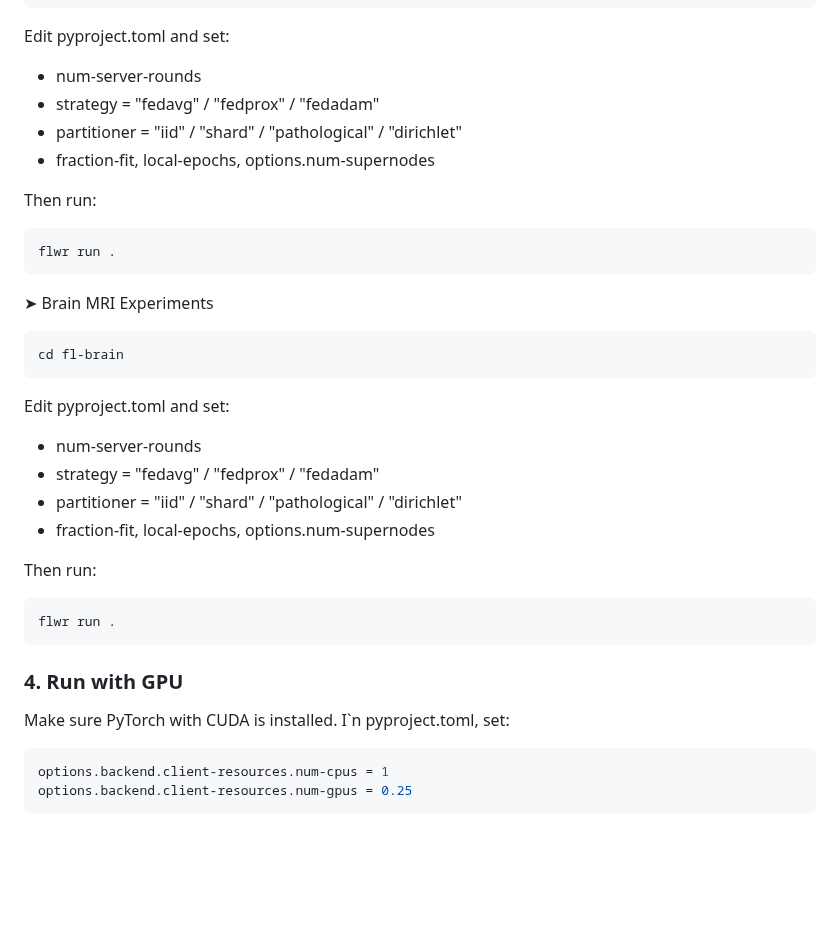
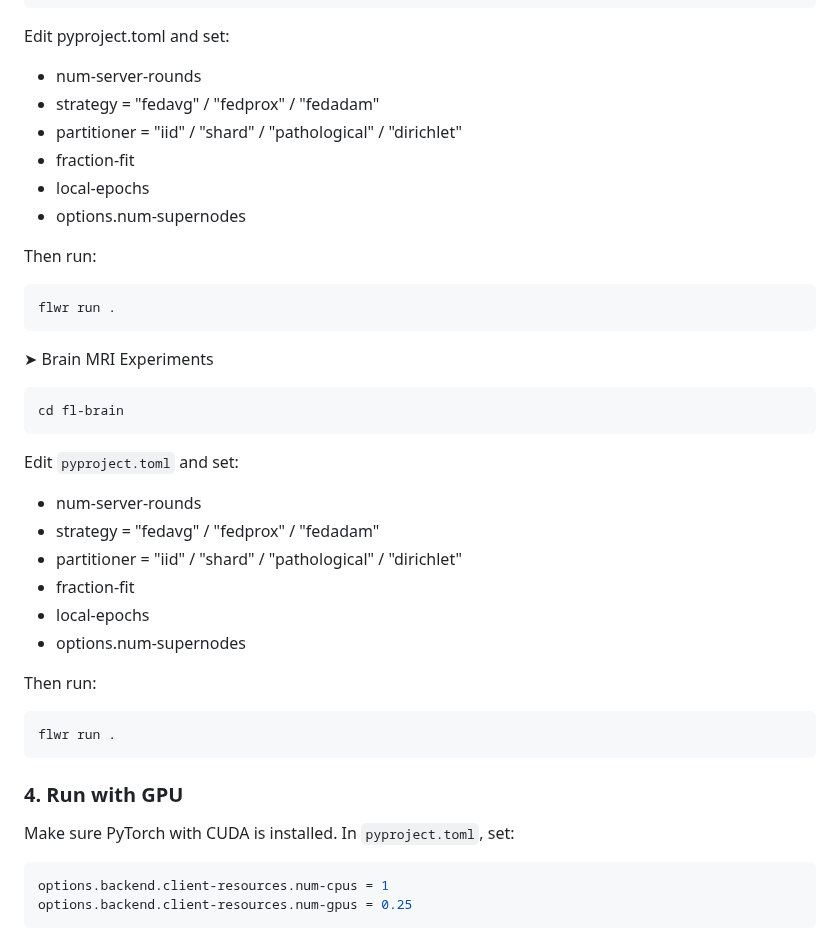
Before and after one commit to NguyenDung0210/Federated_Learning_Medical_Imaging, a Markdown page: README.md, the part around the change. GitHub-like rendering; blank space fills up the shorter version.

Commit message:
Instruction

````diff
--- a/README.md
+++ b/README.md
@@ -98,7 +98,9 @@ Edit pyproject.toml and set:
 - num-server-rounds
 - strategy = "fedavg" / "fedprox" / "fedadam"
 - partitioner = "iid" / "shard" / "pathological" / "dirichlet"
-- fraction-fit, local-epochs, options.num-supernodes
+- fraction-fit
+- local-epochs
+- options.num-supernodes
 
 Then run:
 ``` bash
@@ -110,12 +112,14 @@ flwr run .
 cd fl-brain
 ```
 
-Edit pyproject.toml and set:
+Edit `pyproject.toml` and set:
 
 - num-server-rounds
 - strategy = "fedavg" / "fedprox" / "fedadam"
 - partitioner = "iid" / "shard" / "pathological" / "dirichlet"
-- fraction-fit, local-epochs, options.num-supernodes
+- fraction-fit
+- local-epochs
+- options.num-supernodes
 
 Then run:
 ``` bash
@@ -123,7 +127,7 @@ flwr run .
 ```
 
 ### 4. Run with GPU
-Make sure PyTorch with CUDA is installed. I`n pyproject.toml, set:
+Make sure PyTorch with CUDA is installed. In `pyproject.toml`, set:
 ```toml
 options.backend.client-resources.num-cpus = 1
 options.backend.client-resources.num-gpus = 0.25
````
